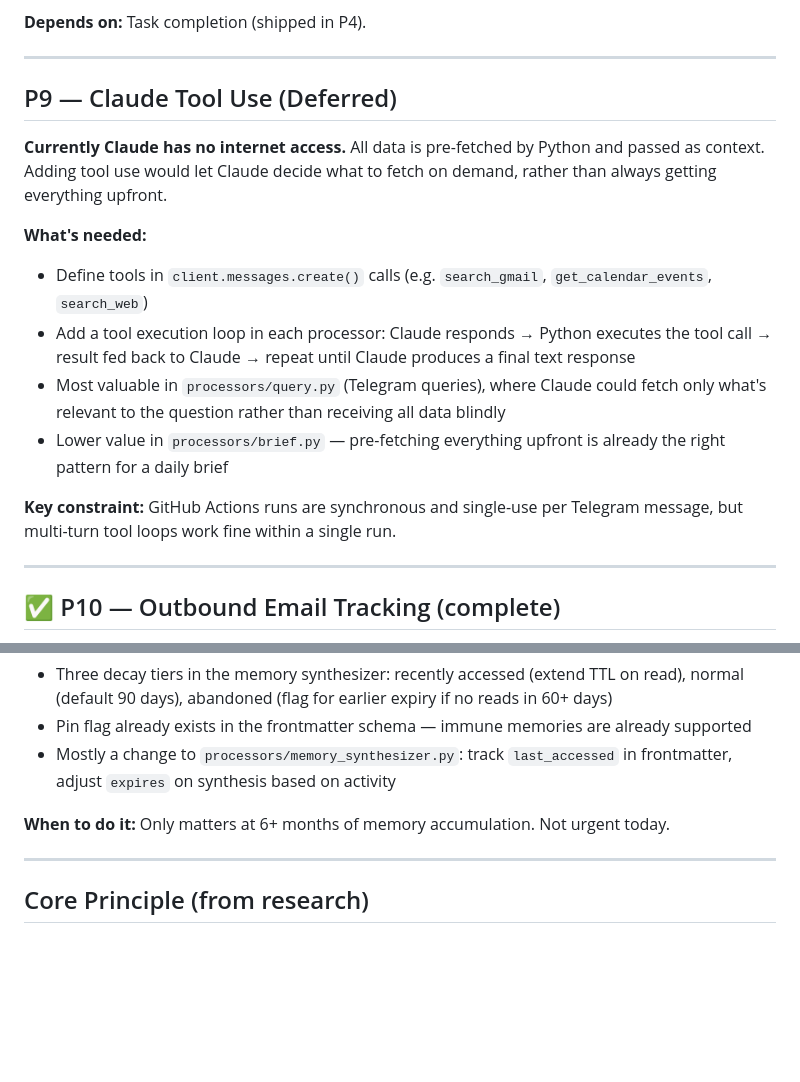
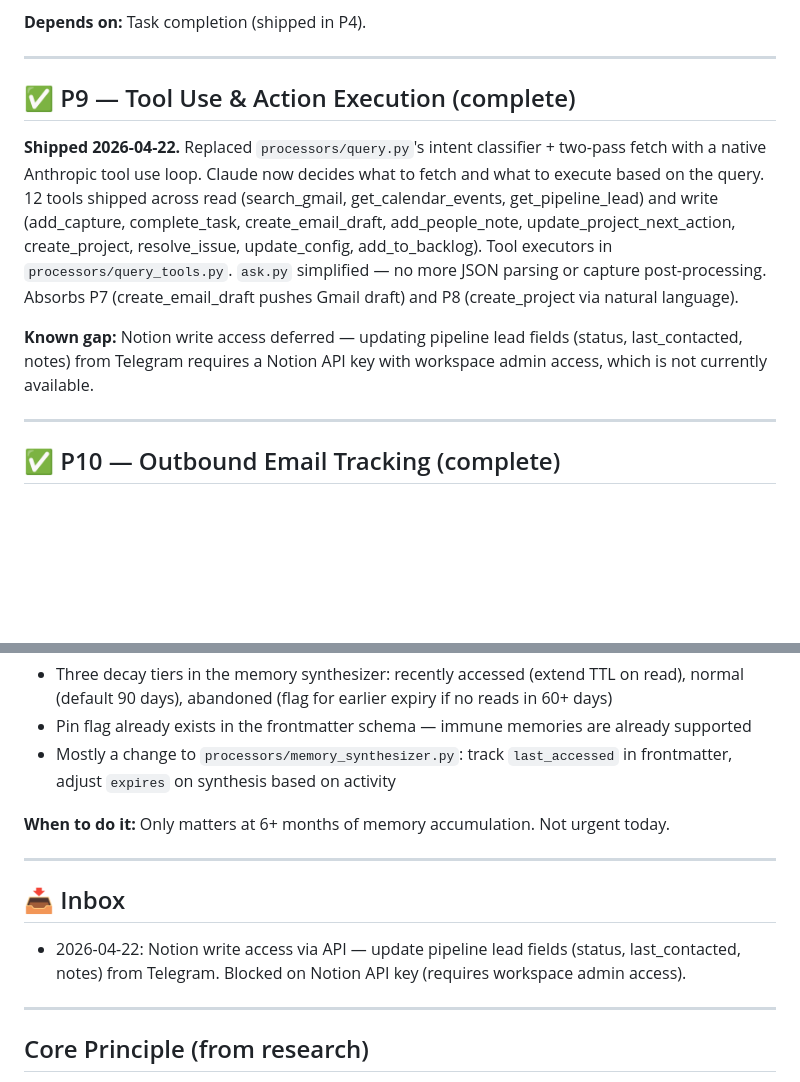
Before and after one commit to trent-luecke/chief-of-staff, a Markdown page: BACKLOG.md, 2 parts joined by grey strips. Drawn GitHub-style; blank space fills up the shorter version.

Commit message:
docs: mark P9 complete, add Notion write access to backlog inbox
Co-Authored-By: Claude Sonnet 4.6 <noreply@anthropic.com>

```diff
--- a/BACKLOG.md
+++ b/BACKLOG.md
@@ -114,17 +114,11 @@ Prioritized by leverage on brief quality. Items 1–2 are infrastructure; the re
 
 ---
 
-## P9 — Claude Tool Use (Deferred)
+## ✅ P9 — Tool Use & Action Execution (complete)
 
-**Currently Claude has no internet access.** All data is pre-fetched by Python and passed as context. Adding tool use would let Claude decide what to fetch on demand, rather than always getting everything upfront.
+**Shipped 2026-04-22.** Replaced `processors/query.py`'s intent classifier + two-pass fetch with a native Anthropic tool use loop. Claude now decides what to fetch and what to execute based on the query. 12 tools shipped across read (search_gmail, get_calendar_events, get_pipeline_lead) and write (add_capture, complete_task, create_email_draft, add_people_note, update_project_next_action, create_project, resolve_issue, update_config, add_to_backlog). Tool executors in `processors/query_tools.py`. `ask.py` simplified — no more JSON parsing or capture post-processing. Absorbs P7 (create_email_draft pushes Gmail draft) and P8 (create_project via natural language).
 
-**What's needed:**
-- Define tools in `client.messages.create()` calls (e.g. `search_gmail`, `get_calendar_events`, `search_web`)
-- Add a tool execution loop in each processor: Claude responds → Python executes the tool call → result fed back to Claude → repeat until Claude produces a final text response
-- Most valuable in `processors/query.py` (Telegram queries), where Claude could fetch only what's relevant to the question rather than receiving all data blindly
-- Lower value in `processors/brief.py` — pre-fetching everything upfront is already the right pattern for a daily brief
-
-**Key constraint:** GitHub Actions runs are synchronous and single-use per Telegram message, but multi-turn tool loops work fine within a single run.
+**Known gap:** Notion write access deferred — updating pipeline lead fields (status, last_contacted, notes) from Telegram requires a Notion API key with workspace admin access, which is not currently available.
 
 ---
 
@@ -168,6 +162,12 @@ Prioritized by leverage on brief quality. Items 1–2 are infrastructure; the re
 
 ---
 
+## 📥 Inbox
+
+- 2026-04-22: Notion write access via API — update pipeline lead fields (status, last_contacted, notes) from Telegram. Blocked on Notion API key (requires workspace admin access).
+
+---
+
 ## Core Principle (from research)
 
 > **Context beats prompt engineering.** The system is prompting Claude well — the gap is in what it knows.
```
